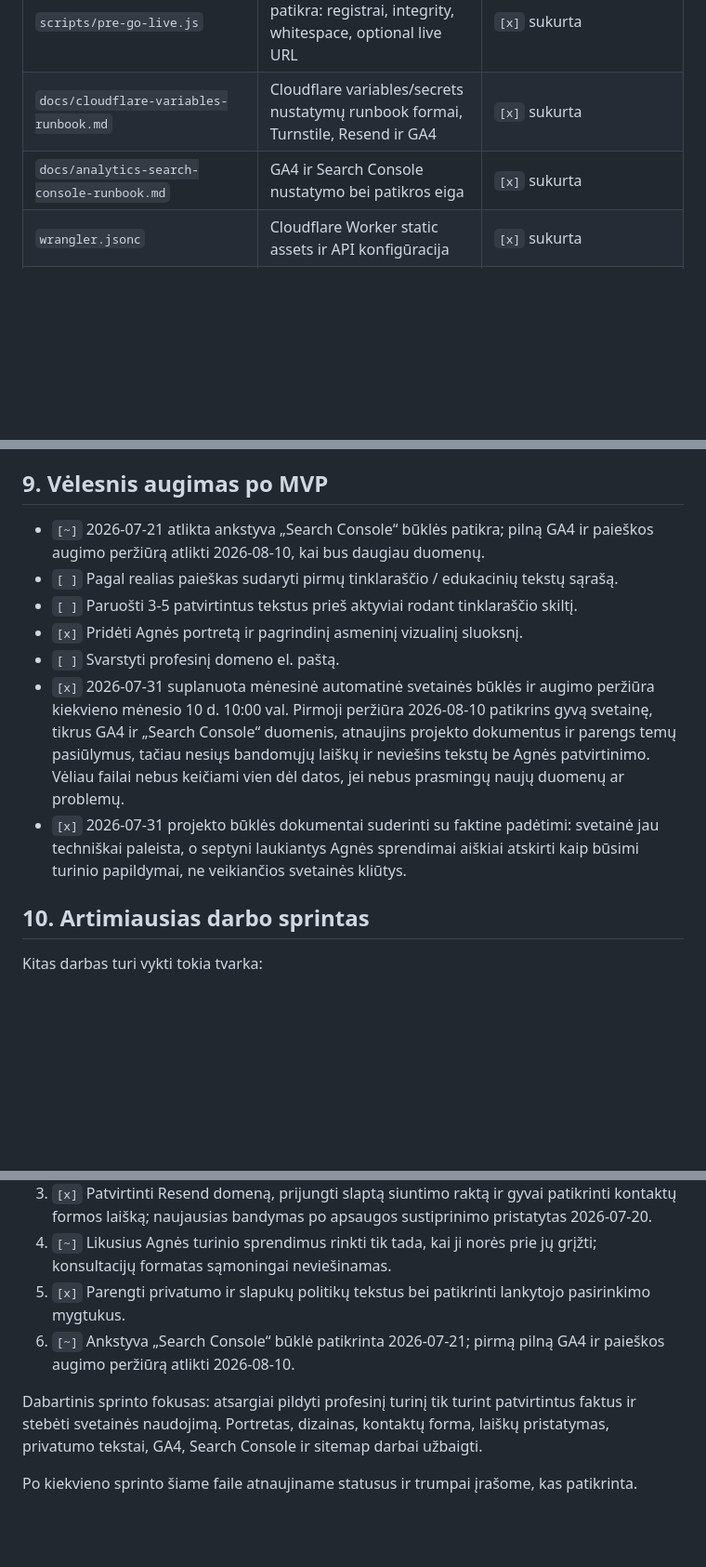
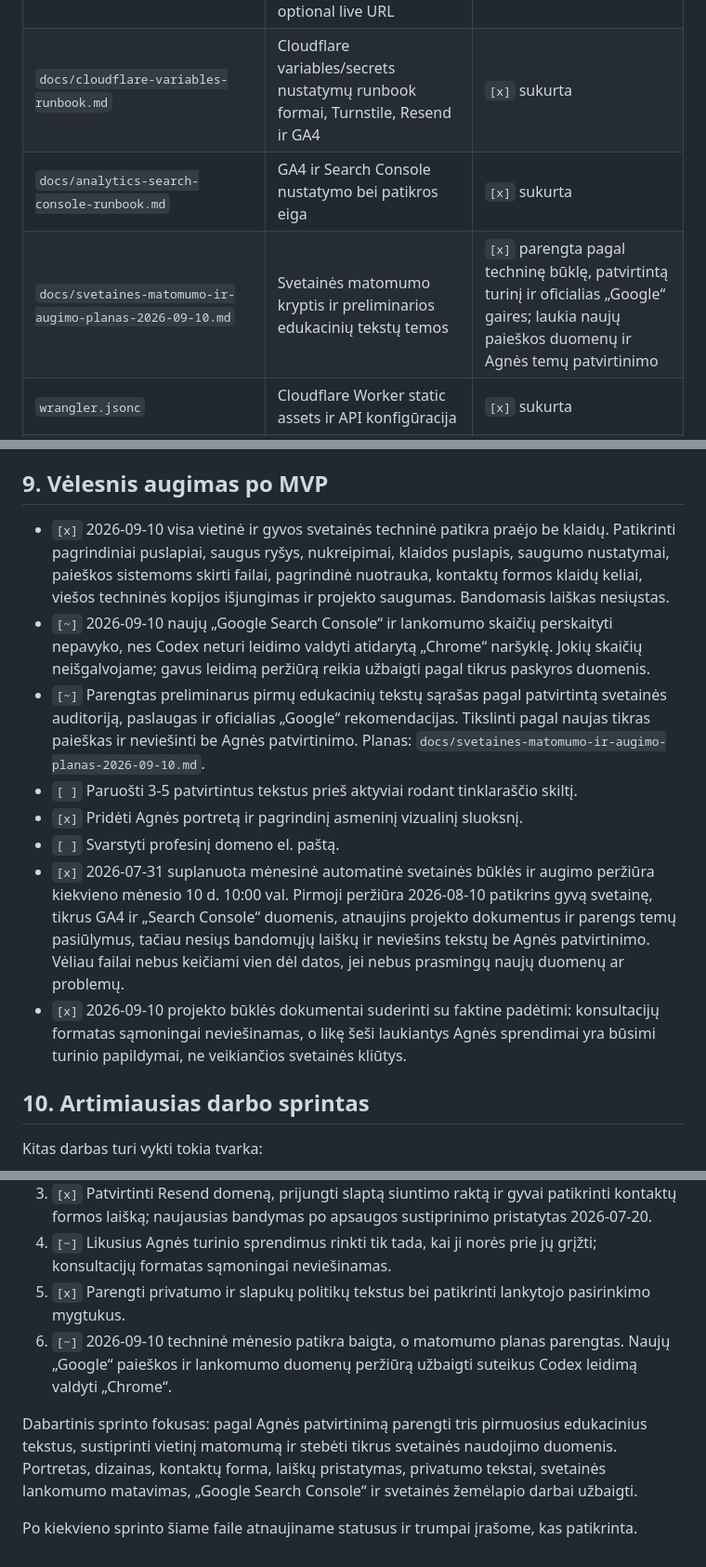
Before and after one commit to agnezukiene/agnezukiene-lt, a Markdown page: docs/roadmap.md, 3 parts joined by grey strips. Shown at 93% size. Rendered like a GitHub page; blank space fills up the shorter version.

```diff
--- a/docs/roadmap.md
+++ b/docs/roadmap.md
@@ -77,6 +77,7 @@ Failai / katalogai, kuriuos dar reikia sukurti:
 | `scripts/pre-go-live.js` | Viena prieš paleidimą skirta patikra: registrai, integrity, whitespace, optional live URL | `[x]` sukurta |
 | `docs/cloudflare-variables-runbook.md` | Cloudflare variables/secrets nustatymų runbook formai, Turnstile, Resend ir GA4 | `[x]` sukurta |
 | `docs/analytics-search-console-runbook.md` | GA4 ir Search Console nustatymo bei patikros eiga | `[x]` sukurta |
+| `docs/svetaines-matomumo-ir-augimo-planas-2026-09-10.md` | Svetainės matomumo kryptis ir preliminarios edukacinių tekstų temos | `[x]` parengta pagal techninę būklę, patvirtintą turinį ir oficialias „Google“ gaires; laukia naujų paieškos duomenų ir Agnės temų patvirtinimo |
 | `wrangler.jsonc` | Cloudflare Worker static assets ir API konfigūracija | `[x]` sukurta |
 | `public/_headers` | Bazinės saugumo antraštės statiniams puslapiams | `[x]` sukurta |
 
@@ -358,13 +359,14 @@ Po Cloudflare deploy:
 
 ## 9. Vėlesnis augimas po MVP
 
-- `[~]` 2026-07-21 atlikta ankstyva „Search Console“ būklės patikra; pilną GA4 ir paieškos augimo peržiūrą atlikti 2026-08-10, kai bus daugiau duomenų.
-- `[ ]` Pagal realias paieškas sudaryti pirmų tinklaraščio / edukacinių tekstų sąrašą.
+- `[x]` 2026-09-10 visa vietinė ir gyvos svetainės techninė patikra praėjo be klaidų. Patikrinti pagrindiniai puslapiai, saugus ryšys, nukreipimai, klaidos puslapis, saugumo nustatymai, paieškos sistemoms skirti failai, pagrindinė nuotrauka, kontaktų formos klaidų keliai, viešos techninės kopijos išjungimas ir projekto saugumas. Bandomasis laiškas nesiųstas.
+- `[~]` 2026-09-10 naujų „Google Search Console“ ir lankomumo skaičių perskaityti nepavyko, nes Codex neturi leidimo valdyti atidarytą „Chrome“ naršyklę. Jokių skaičių neišgalvojame; gavus leidimą peržiūrą reikia užbaigti pagal tikrus paskyros duomenis.
+- `[~]` Parengtas preliminarus pirmų edukacinių tekstų sąrašas pagal patvirtintą svetainės auditoriją, paslaugas ir oficialias „Google“ rekomendacijas. Tikslinti pagal naujas tikras paieškas ir neviešinti be Agnės patvirtinimo. Planas: `docs/svetaines-matomumo-ir-augimo-planas-2026-09-10.md`.
 - `[ ]` Paruošti 3-5 patvirtintus tekstus prieš aktyviai rodant tinklaraščio skiltį.
 - `[x]` Pridėti Agnės portretą ir pagrindinį asmeninį vizualinį sluoksnį.
 - `[ ]` Svarstyti profesinį domeno el. paštą.
 - `[x]` 2026-07-31 suplanuota mėnesinė automatinė svetainės būklės ir augimo peržiūra kiekvieno mėnesio 10 d. 10:00 val. Pirmoji peržiūra 2026-08-10 patikrins gyvą svetainę, tikrus GA4 ir „Search Console“ duomenis, atnaujins projekto dokumentus ir parengs temų pasiūlymus, tačiau nesiųs bandomųjų laiškų ir neviešins tekstų be Agnės patvirtinimo. Vėliau failai nebus keičiami vien dėl datos, jei nebus prasmingų naujų duomenų ar problemų.
-- `[x]` 2026-07-31 projekto būklės dokumentai suderinti su faktine padėtimi: svetainė jau techniškai paleista, o septyni laukiantys Agnės sprendimai aiškiai atskirti kaip būsimi turinio papildymai, ne veikiančios svetainės kliūtys.
+- `[x]` 2026-09-10 projekto būklės dokumentai suderinti su faktine padėtimi: konsultacijų formatas sąmoningai neviešinamas, o likę šeši laukiantys Agnės sprendimai yra būsimi turinio papildymai, ne veikiančios svetainės kliūtys.
 
 ## 10. Artimiausias darbo sprintas
 
@@ -375,8 +377,8 @@ Kitas darbas turi vykti tokia tvarka:
 3. `[x]` Patvirtinti Resend domeną, prijungti slaptą siuntimo raktą ir gyvai patikrinti kontaktų formos laišką; naujausias bandymas po apsaugos sustiprinimo pristatytas 2026-07-20.
 4. `[~]` Likusius Agnės turinio sprendimus rinkti tik tada, kai ji norės prie jų grįžti; konsultacijų formatas sąmoningai neviešinamas.
 5. `[x]` Parengti privatumo ir slapukų politikų tekstus bei patikrinti lankytojo pasirinkimo mygtukus.
-6. `[~]` Ankstyva „Search Console“ būklė patikrinta 2026-07-21; pirmą pilną GA4 ir paieškos augimo peržiūrą atlikti 2026-08-10.
+6. `[~]` 2026-09-10 techninė mėnesio patikra baigta, o matomumo planas parengtas. Naujų „Google“ paieškos ir lankomumo duomenų peržiūrą užbaigti suteikus Codex leidimą valdyti „Chrome“.
 
-Dabartinis sprinto fokusas: atsargiai pildyti profesinį turinį tik turint patvirtintus faktus ir stebėti svetainės naudojimą. Portretas, dizainas, kontaktų forma, laiškų pristatymas, privatumo tekstai, GA4, Search Console ir sitemap darbai užbaigti.
+Dabartinis sprinto fokusas: pagal Agnės patvirtinimą parengti tris pirmuosius edukacinius tekstus, sustiprinti vietinį matomumą ir stebėti tikrus svetainės naudojimo duomenis. Portretas, dizainas, kontaktų forma, laiškų pristatymas, privatumo tekstai, svetainės lankomumo matavimas, „Google Search Console“ ir svetainės žemėlapio darbai užbaigti.
 
 Po kiekvieno sprinto šiame faile atnaujiname statusus ir trumpai įrašome, kas patikrinta.
```
Also changed, not shown: docs/manual-setup-queue.md (+5 -8 lines), docs/svetaines-matomumo-ir-augimo-planas-2026-09-10.md (added, +55 -0 lines).
